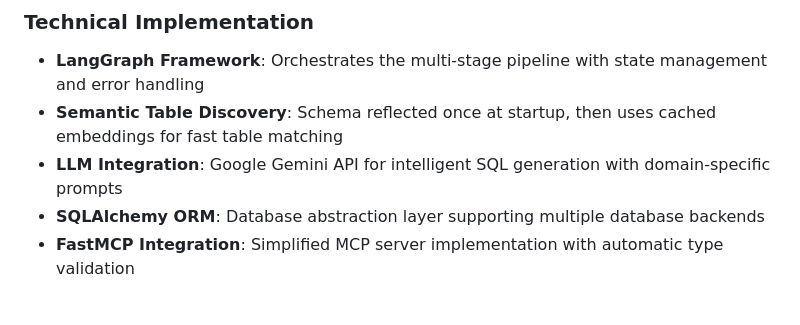
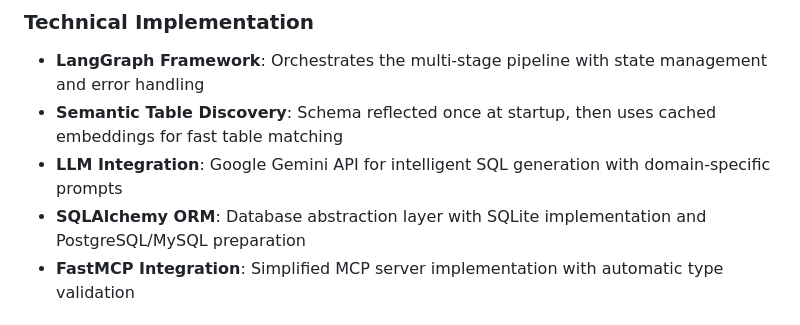
Before and after one commit to keo571/netquery, a Markdown page: README.md, the part around the change. Drawn GitHub-style.

Commit message:
Fix inaccurate database backend claim in documentation
Replace misleading "supporting multiple database backends" with accurate
description of SQLite implementation with PostgreSQL/MySQL preparation.

🤖 Generated with [Claude Code](https://claude.ai/code)

Co-Authored-By: Claude <noreply@anthropic.com>

```diff
--- a/README.md
+++ b/README.md
@@ -230,7 +230,7 @@ src/text_to_sql/
 - **LangGraph Framework**: Orchestrates the multi-stage pipeline with state management and error handling
 - **Semantic Table Discovery**: Schema reflected once at startup, then uses cached embeddings for fast table matching
 - **LLM Integration**: Google Gemini API for intelligent SQL generation with domain-specific prompts
-- **SQLAlchemy ORM**: Database abstraction layer supporting multiple database backends
+- **SQLAlchemy ORM**: Database abstraction layer with SQLite implementation and PostgreSQL/MySQL preparation
 - **FastMCP Integration**: Simplified MCP server implementation with automatic type validation
 
 ## Development
```
